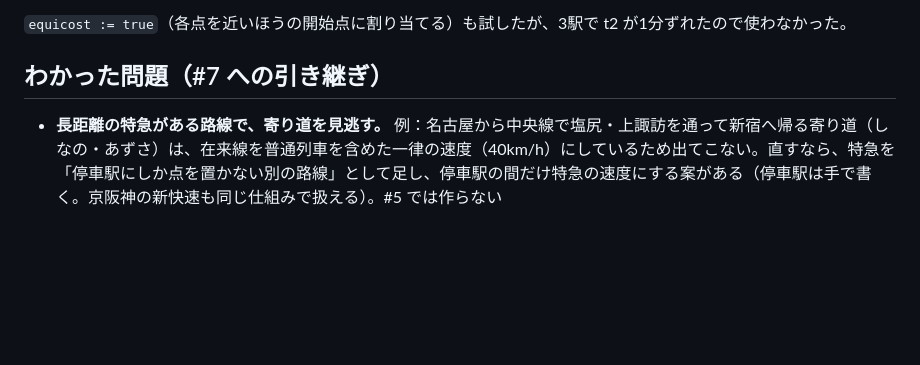
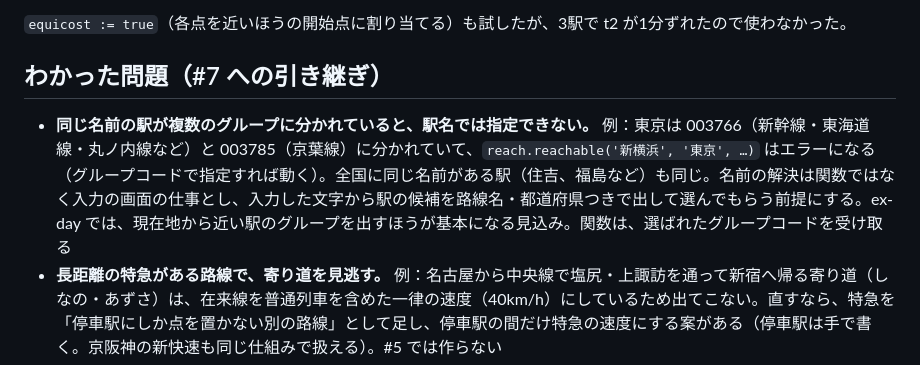
Before and after one commit to ex-day/poc, a Markdown page: reach/README.md, the part around the change. GitHub-like rendering; blank space fills up the shorter version.

Commit message:
docs(reach): 同じ名前の駅は入力の画面で候補から選んでもらう前提であることを README に残す (#5)
Co-Authored-By: Claude Opus 5.5 <noreply@anthropic.com>
Claude-Session: https://claude.ai/code/session_01Jihc3LeEtTRvZLrrXeNZEF

```diff
--- a/reach/README.md
+++ b/reach/README.md
@@ -112,6 +112,7 @@ VALUES ('京浜急行電鉄', '本線', '横浜', '浦賀', 30, '聞いた話：
 
 ## わかった問題（#7 への引き継ぎ）
 
+- **同じ名前の駅が複数のグループに分かれていると、駅名では指定できない。** 例：東京は 003766（新幹線・東海道線・丸ノ内線など）と 003785（京葉線）に分かれていて、`reach.reachable('新横浜', '東京', …)` はエラーになる（グループコードで指定すれば動く）。全国に同じ名前がある駅（住吉、福島など）も同じ。名前の解決は関数ではなく入力の画面の仕事とし、入力した文字から駅の候補を路線名・都道府県つきで出して選んでもらう前提にする。ex-day では、現在地から近い駅のグループを出すほうが基本になる見込み。関数は、選ばれたグループコードを受け取る
 - **長距離の特急がある路線で、寄り道を見逃す。** 例：名古屋から中央線で塩尻・上諏訪を通って新宿へ帰る寄り道（しなの・あずさ）は、在来線を普通列車を含めた一律の速度（40km/h）にしているため出てこない。直すなら、特急を「停車駅にしか点を置かない別の路線」として足し、停車駅の間だけ特急の速度にする案がある（停車駅は手で書く。京阪神の新快速も同じ仕組みで扱える）。#5 では作らない
 - 新幹線の速度を1つにすると、のぞみとこだまの差が出ない。停まる駅によって大きく違う
 - 在来線の特急・快速も同じ。速達の列車がある路線では、遅めに出る
```
